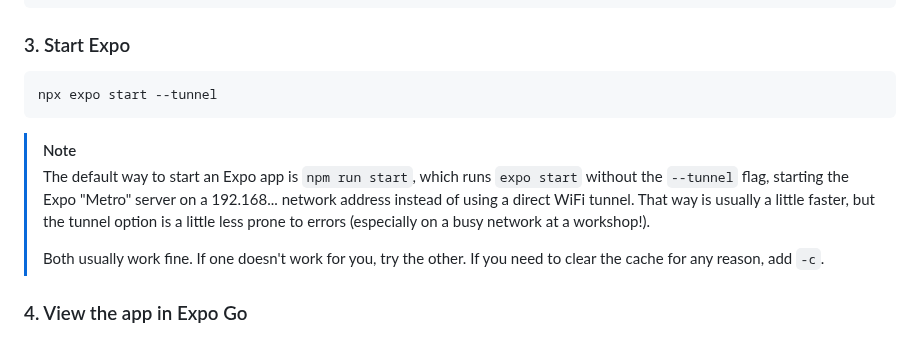
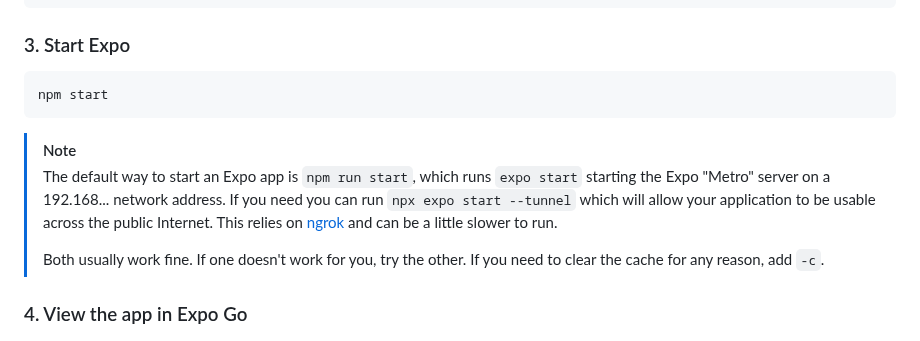
Before and after one commit to nearform/react-native-workshop, a Markdown page: step0/README.md, the part around the change. Rendered like a GitHub page.

Commit message:
Updated start commands and description

`````diff
--- a/step0/README.md
+++ b/step0/README.md
@@ -41,11 +41,11 @@ npm install
 ### 3. Start Expo
 
 ```sh
-npx expo start --tunnel
-```
+npm start
+````
 
 > [!NOTE]
-> The default way to start an Expo app is `npm run start`, which runs `expo start` without the `--tunnel` flag, starting the Expo "Metro" server on a 192.168... network address instead of using a direct WiFi tunnel. That way is usually a little faster, but the tunnel option is a little less prone to errors (especially on a busy network at a workshop!).
+> The default way to start an Expo app is `npm run start`, which runs `expo start` starting the Expo "Metro" server on a 192.168... network address. If you need you can run `npx expo start --tunnel` which will allow your application to be usable across the public Internet. This relies on [ngrok](https://ngrok.com/) and can be a little slower to run.
 >
 > Both usually work fine. If one doesn't work for you, try the other. If you need to clear the cache for any reason, add `-c`.
 
`````
Also changed, not shown: slides/slides.md (+1 -1 lines).
